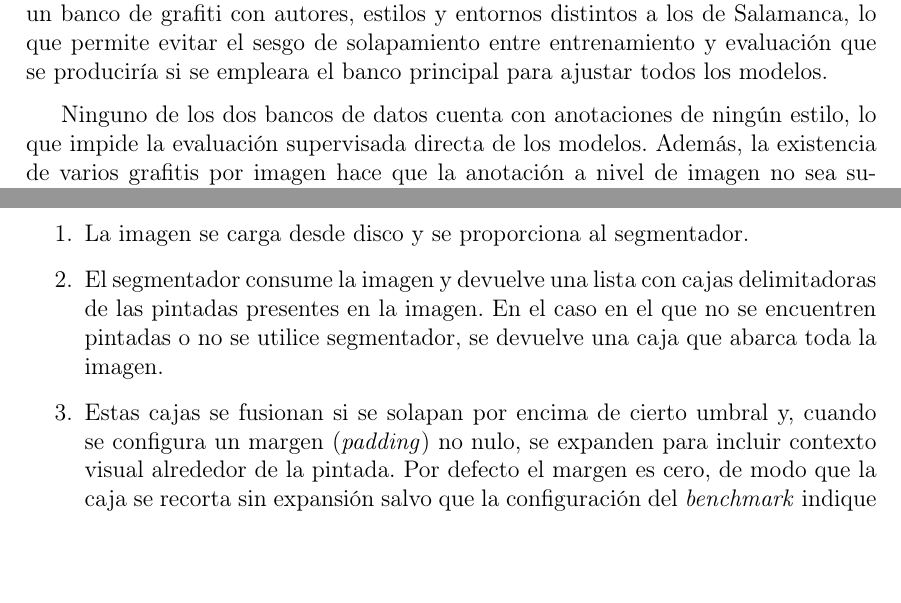
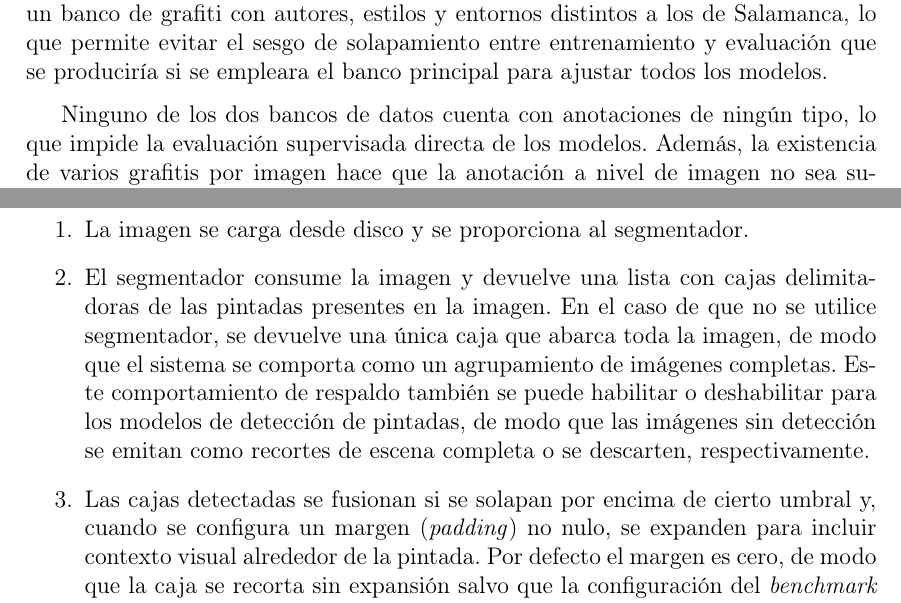
Before and after one commit to Luengor/tfm, a LaTeX document (doc/informe.tex, which reads doc/doc/methods.tex, doc/doc/tools.tex): two parts of pages 17 and 24 of 54, joined at a grey line, cut so that both start at the same text, the shorter picture padded with empty space. Compiled offline with pdfLaTeX.

Commit message:
algo de métodos

```diff
--- a/doc/doc/methods.tex
+++ b/doc/doc/methods.tex
@@ -31,27 +31,18 @@ La ingesta de cada fotografía sigue la siguiente secuencia de pasos:
 \begin{enumerate}
     \item La imagen se carga desde disco y se proporciona al segmentador.
     \item El segmentador consume la imagen y devuelve una lista con cajas
-        delimitadoras de las pintadas presentes en la imagen. En el caso en el
-        que no se encuentren pintadas o no se utilice segmentador, se devuelve
-        una caja que abarca toda la imagen.
-        % TODO: actualizar la descripción del paso 2. Tras los cambios de
-        % exp/exp05b la política de respaldo (devolver la imagen completa
-        % cuando no hay detecciones) deja de aplicarse de forma incondicional
-        % en Configuration y pasa a ser una decisión del propio segmentador,
-        % controlada por el nuevo parámetro `allow_full_image_fallback`
-        % (valor por defecto `true`, equivalente al comportamiento anterior).
-        % Con `false` las imágenes sin detección se descartan en lugar de
-        % emitir un \textit{embedding} de escena completa. Mencionar que en
-        % exp05 ~25\% de las imágenes (n=250, detector ajustado) cayeron al
-        % respaldo, mezclando dos distribuciones de entrada (escena completa
-        % frente a recorte ajustado) que la cabeza de estilo no vio durante
-        % el entrenamiento; exp/exp05b mide el efecto de desactivar dicho
-        % respaldo en combinación con umbrales de detección más permisivos.
-    \item Estas cajas se fusionan si se solapan por encima de cierto umbral y,
-        cuando se configura un margen (\textit{padding}) no nulo, se expanden
-        para incluir contexto visual alrededor de la pintada. Por defecto el
-        margen es cero, de modo que la caja se recorta sin expansión salvo que
-        la configuración del \textit{benchmark} indique lo contrario.
+        delimitadoras de las pintadas presentes en la imagen. En el caso de que
+        no se utilice segmentador, se devuelve una única caja que abarca toda
+        la imagen, de modo que el sistema se comporta como un agrupamiento de
+        imágenes completas. Este comportamiento de respaldo también se puede
+        habilitar o deshabilitar para los modelos de detección de pintadas,
+        de modo que las imágenes sin detección se emitan como recortes de
+        escena completa o se descarten, respectivamente.
+    \item Las cajas detectadas se fusionan si se solapan por encima de cierto
+        umbral y, cuando se configura un margen (\textit{padding}) no nulo, se
+        expanden para incluir contexto visual alrededor de la pintada. Por
+        defecto el margen es cero, de modo que la caja se recorta sin expansión
+        salvo que la configuración del \textit{benchmark} indique lo contrario.
         % TODO: incorporar el parámetro `max_boxes_per_image` (añadido tras
         % exp05, ver exp/exp05b). Tras la fusión, trunca la lista de cajas a
         % las K de mayor confianza, evitando que imágenes con detecciones
--- a/doc/doc/tools.tex
+++ b/doc/doc/tools.tex
@@ -30,7 +30,7 @@ Salamanca, lo que permite evitar el sesgo de solapamiento entre entrenamiento y
 evaluación que se produciría si se empleara el banco principal para ajustar
 todos los modelos.
 
-Ninguno de los dos bancos de datos cuenta con anotaciones de ningún estilo, lo
+Ninguno de los dos bancos de datos cuenta con anotaciones de ningún tipo, lo
 que impide la evaluación supervisada directa de los modelos. Además, la
 existencia de varios grafitis por imagen hace que la anotación a nivel de
 imagen no sea suficiente para evaluar la calidad de los clústeres. Por tanto,
```
Also changed, not shown: doc/doc/methods.tex (5 more changed lines), doc/doc/tools.tex (3 more changed lines).
